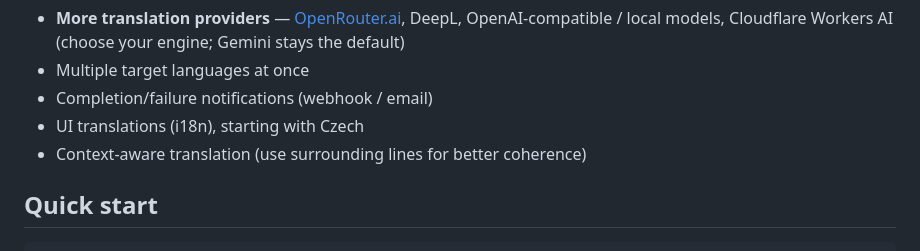
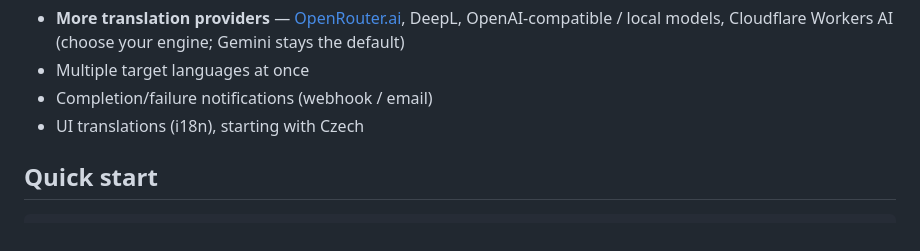
Before and after one commit to trelowney/translaitarr2, a Markdown page: README.md, the part around the change. Rendered like a GitHub page.

Commit message:
Roadmap: drop context-aware translation (risks breaking count-matching for marginal gain)

```diff
--- a/README.md
+++ b/README.md
@@ -75,7 +75,6 @@ translAItarr2 is in **early development**. Rough plan:
 - Multiple target languages at once
 - Completion/failure notifications (webhook / email)
 - UI translations (i18n), starting with Czech
-- Context-aware translation (use surrounding lines for better coherence)
 
 ## Quick start
 
```
